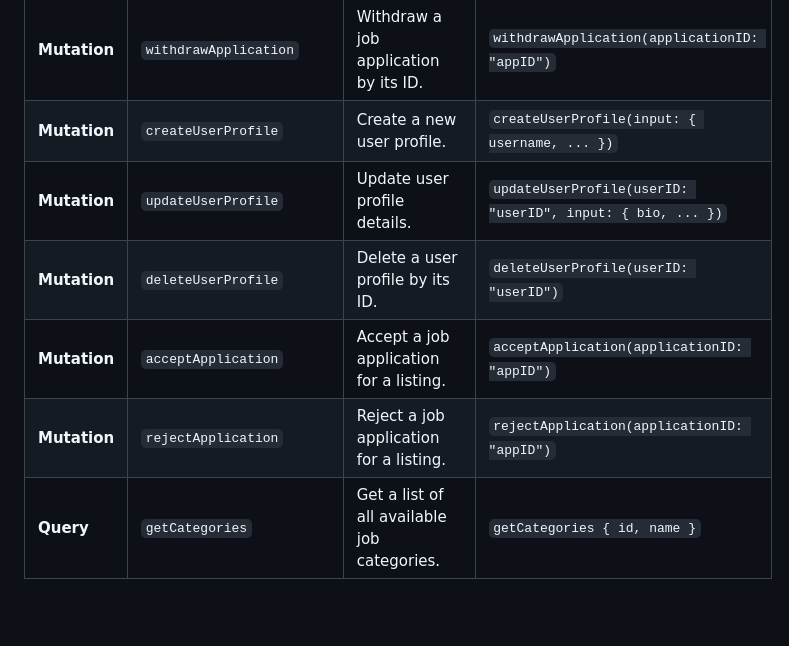
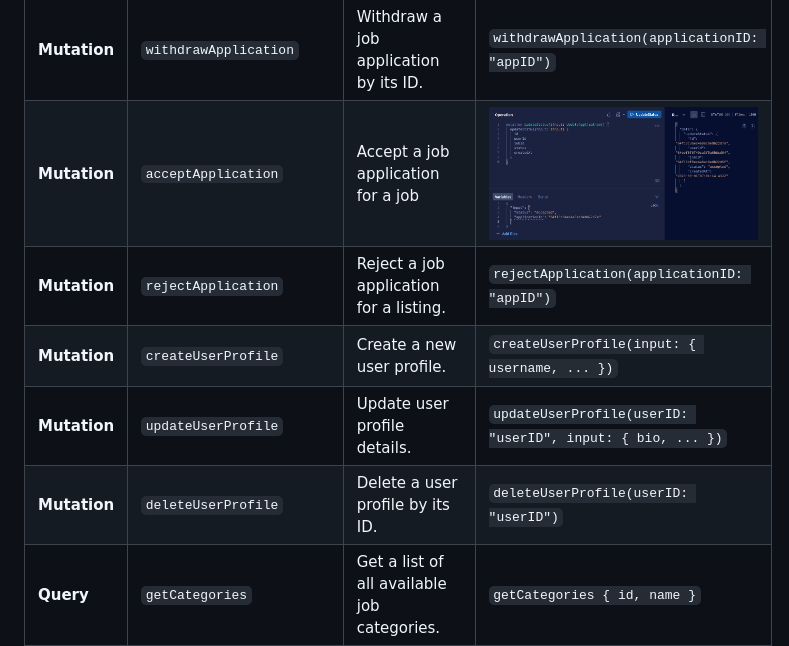
Before and after one commit to BaseMax/JobHuntTS, a Markdown page: README.md, the part around the change. Rendered like a GitHub page; pictures changed too: screenshots/acceptApplication.png (added); blank space fills up the shorter version.

Commit message:
add : accept application

```diff
--- a/README.md
+++ b/README.md
@@ -61,11 +61,11 @@ Open your browser and visit `http://localhost:3000` to access JobHunt.
 | **Mutation** | `deleteJob`               | delete an existing job .                         | ![delete job](./screenshots/deleteJob.png)                                             |
 | **Mutation** | `applyForJob`             | Apply for a job using user's profile.            | ![apply for job](./screenshots/applyToJob.png)                                         |
 | **Mutation** | `withdrawApplication`     | Withdraw a job application by its ID.            | `withdrawApplication(applicationID: "appID")`                                          |
+| **Mutation** | `acceptApplication`       | Accept a job application for a job               | ![update job status](./screenshots/acceptApplication.png)                              |
+| **Mutation** | `rejectApplication`       | Reject a job application for a listing.          | `rejectApplication(applicationID: "appID")`                                            |
 | **Mutation** | `createUserProfile`       | Create a new user profile.                       | `createUserProfile(input: { username, ... })`                                          |
 | **Mutation** | `updateUserProfile`       | Update user profile details.                     | `updateUserProfile(userID: "userID", input: { bio, ... })`                             |
 | **Mutation** | `deleteUserProfile`       | Delete a user profile by its ID.                 | `deleteUserProfile(userID: "userID")`                                                  |
-| **Mutation** | `acceptApplication`       | Accept a job application for a listing.          | `acceptApplication(applicationID: "appID")`                                            |
-| **Mutation** | `rejectApplication`       | Reject a job application for a listing.          | `rejectApplication(applicationID: "appID")`                                            |
 | **Query**    | `getCategories`           | Get a list of all available job categories.      | `getCategories { id, name }`                                                           |
 | **Query**    | `getUsers`                | Get a list of all registered users.              | `getUsers { id, username }`                                                            |
 | **Query**    | `getApplications`         | Get all job applications for a job listing.      | `getApplications(jobID: "jobID") { id, user }`                                         |
```
Also changed, not shown: 7 other files.
